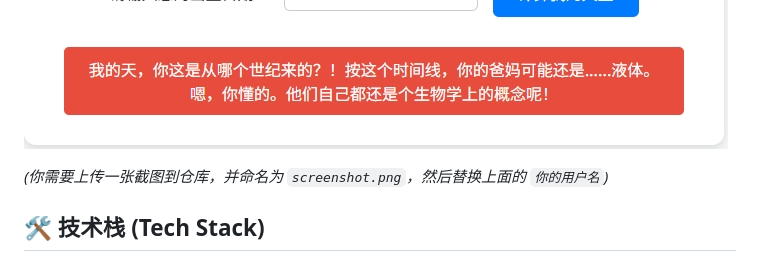
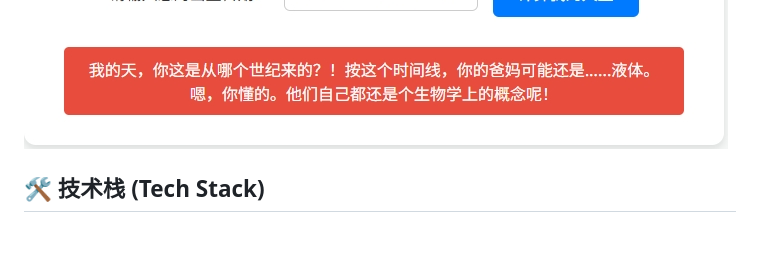
Before and after one commit to dean170913/life-calculator, a Markdown page: README.md, the part around the change. Rendered like a GitHub page; blank space fills up the shorter version.

```diff
--- a/README.md
+++ b/README.md
@@ -36,8 +36,6 @@
 ![人生计算器截图](https://raw.githubusercontent.com/dean170913/life-calculator/main/screenshot3.png)
 ![人生计算器截图](https://raw.githubusercontent.com/dean170913/life-calculator/main/screenshot4.png)
 
-*(你需要上传一张截图到仓库，并命名为 `screenshot.png`，然后替换上面的 `你的用户名`)*
-
 ## 🛠️ 技术栈 (Tech Stack)
 
 *   **HTML5**: 负责网页的基本结构。
```
